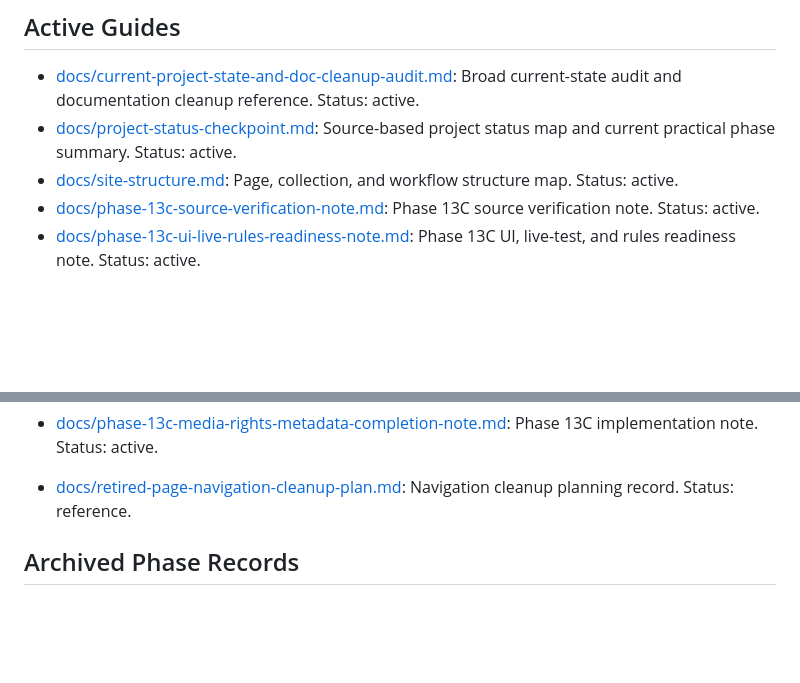
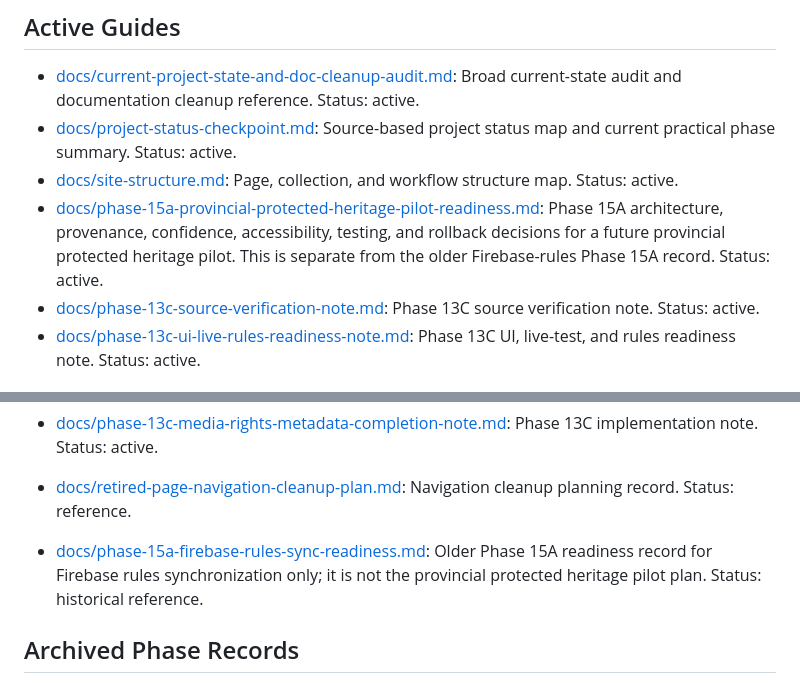
Before and after one commit to sdsdsdsc/alex-website, a Markdown page: docs/README.md, 2 parts joined by grey strips. Drawn GitHub-style; blank space fills up the shorter version.

Commit message:
docs: define provincial protected heritage pilot readiness

```diff
--- a/docs/README.md
+++ b/docs/README.md
@@ -7,6 +7,7 @@ This page is the current Markdown map for Alex's Photo Board. It separates activ
 - [docs/current-project-state-and-doc-cleanup-audit.md](./current-project-state-and-doc-cleanup-audit.md): Broad current-state audit and documentation cleanup reference. Status: active.
 - [docs/project-status-checkpoint.md](./project-status-checkpoint.md): Source-based project status map and current practical phase summary. Status: active.
 - [docs/site-structure.md](./site-structure.md): Page, collection, and workflow structure map. Status: active.
+- [docs/phase-15a-provincial-protected-heritage-pilot-readiness.md](./phase-15a-provincial-protected-heritage-pilot-readiness.md): Phase 15A architecture, provenance, confidence, accessibility, testing, and rollback decisions for a future provincial protected heritage pilot. This is separate from the older Firebase-rules Phase 15A record. Status: active.
 - [docs/phase-13c-source-verification-note.md](./phase-13c-source-verification-note.md): Phase 13C source verification note. Status: active.
 - [docs/phase-13c-ui-live-rules-readiness-note.md](./phase-13c-ui-live-rules-readiness-note.md): Phase 13C UI, live-test, and rules readiness note. Status: active.
 
@@ -40,6 +41,7 @@ This page is the current Markdown map for Alex's Photo Board. It separates activ
 - [docs/phase-13b-storage-backup-media-audit-plan.md](./phase-13b-storage-backup-media-audit-plan.md): Phase 13B storage and backup plan. Status: reference.
 - [docs/phase-13c-media-rights-metadata-completion-note.md](./phase-13c-media-rights-metadata-completion-note.md): Phase 13C implementation note. Status: active.
 - [docs/retired-page-navigation-cleanup-plan.md](./retired-page-navigation-cleanup-plan.md): Navigation cleanup planning record. Status: reference.
+- [docs/phase-15a-firebase-rules-sync-readiness.md](./phase-15a-firebase-rules-sync-readiness.md): Older Phase 15A readiness record for Firebase rules synchronization only; it is not the provincial protected heritage pilot plan. Status: historical reference.
 
 ## Archived Phase Records
 
```
Also changed, not shown: docs/phase-15a-provincial-protected-heritage-pilot-readiness.md (added, +312 -0 lines).
